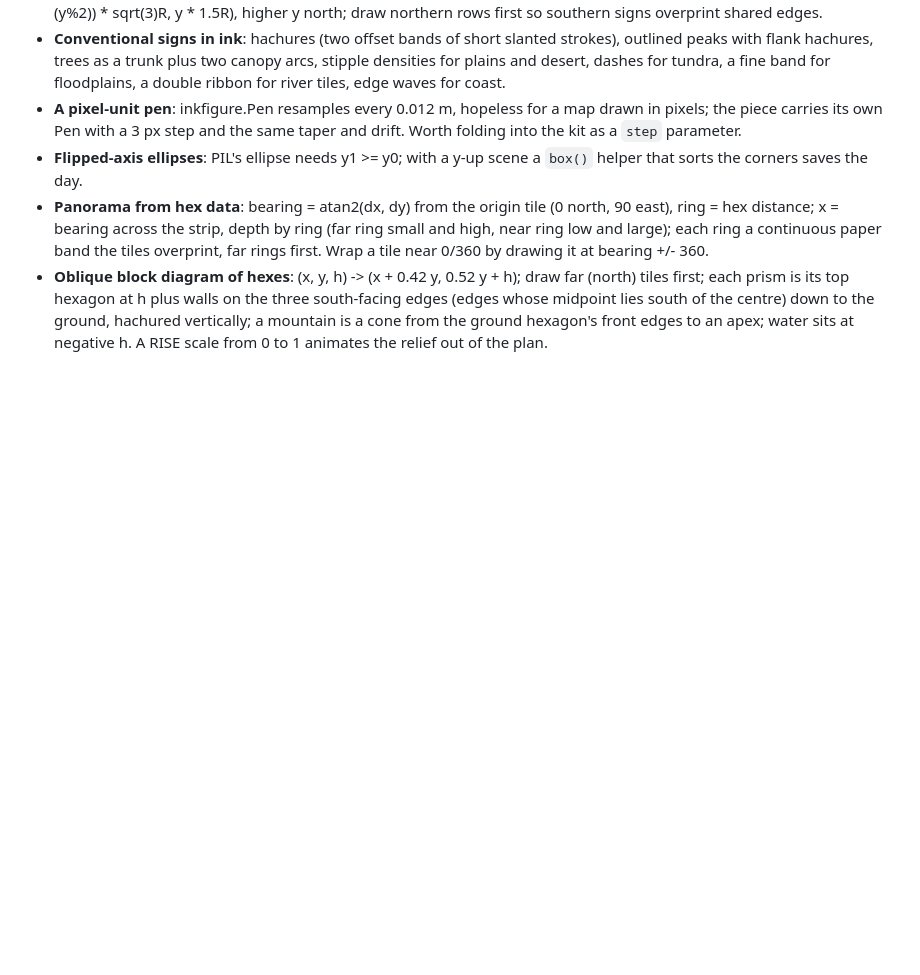
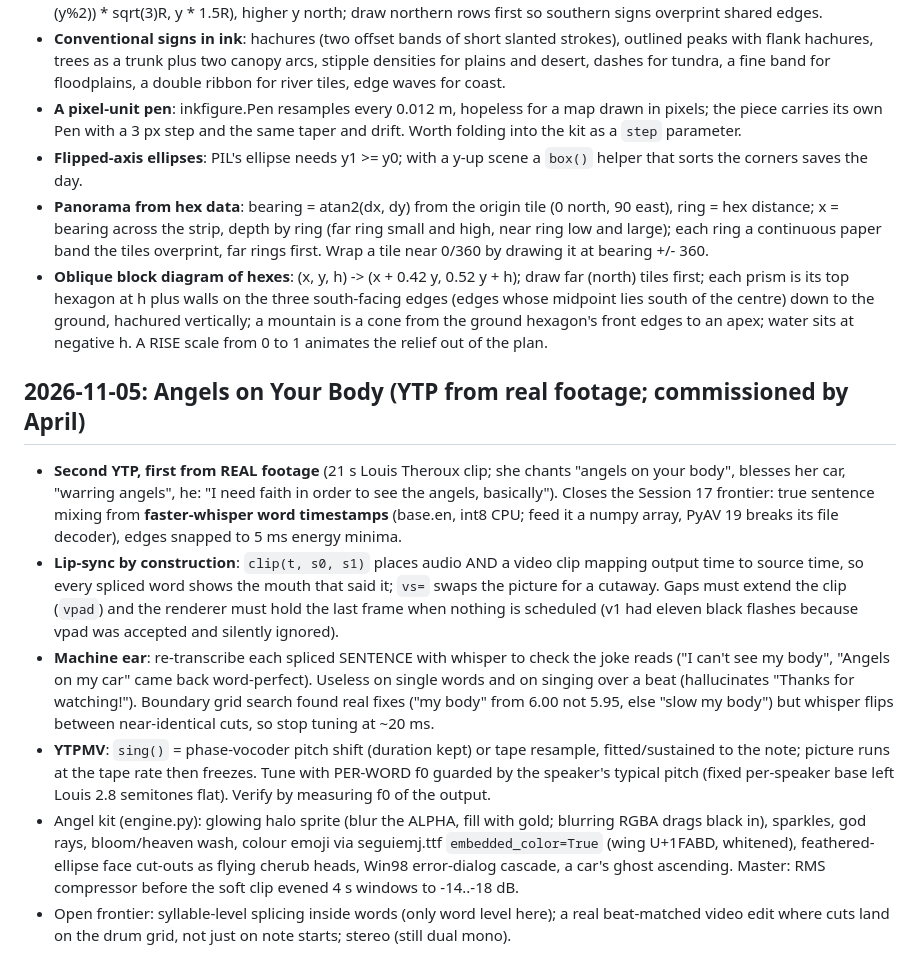
Before and after one commit to beckyconning/persistence-of-vision, a Markdown page: TECHNIQUES.md, the part around the change. Drawn GitHub-style; blank space fills up the shorter version.

Commit message:
Angels on Your Body: real-footage YTP, whisper sentence mixing, per-word YTPMV tuning
Co-Authored-By: Claude Opus 5.5 <noreply@anthropic.com>

```diff
--- a/TECHNIQUES.md
+++ b/TECHNIQUES.md
@@ -724,3 +724,26 @@ the coda marks.
   south of the centre) down to the ground, hachured vertically; a mountain is a cone from the ground
   hexagon's front edges to an apex; water sits at negative h. A RISE scale from 0 to 1 animates the
   relief out of the plan.
+
+## 2026-11-05: Angels on Your Body (YTP from real footage; commissioned by April)
+- **Second YTP, first from REAL footage** (21 s Louis Theroux clip; she chants "angels on your body", blesses
+  her car, "warring angels", he: "I need faith in order to see the angels, basically"). Closes the Session 17
+  frontier: true sentence mixing from **faster-whisper word timestamps** (base.en, int8 CPU; feed it a numpy
+  array, PyAV 19 breaks its file decoder), edges snapped to 5 ms energy minima.
+- **Lip-sync by construction**: `clip(t, s0, s1)` places audio AND a video clip mapping output time to source
+  time, so every spliced word shows the mouth that said it; `vs=` swaps the picture for a cutaway. Gaps must
+  extend the clip (`vpad`) and the renderer must hold the last frame when nothing is scheduled (v1 had eleven
+  black flashes because vpad was accepted and silently ignored).
+- **Machine ear**: re-transcribe each spliced SENTENCE with whisper to check the joke reads ("I can't see my
+  body", "Angels on my car" came back word-perfect). Useless on single words and on singing over a beat
+  (hallucinates "Thanks for watching!"). Boundary grid search found real fixes ("my body" from 6.00 not 5.95,
+  else "slow my body") but whisper flips between near-identical cuts, so stop tuning at ~20 ms.
+- **YTPMV**: `sing()` = phase-vocoder pitch shift (duration kept) or tape resample, fitted/sustained to the
+  note; picture runs at the tape rate then freezes. Tune with PER-WORD f0 guarded by the speaker's typical
+  pitch (fixed per-speaker base left Louis 2.8 semitones flat). Verify by measuring f0 of the output.
+- Angel kit (engine.py): glowing halo sprite (blur the ALPHA, fill with gold; blurring RGBA drags black in),
+  sparkles, god rays, bloom/heaven wash, colour emoji via seguiemj.ttf `embedded_color=True` (wing U+1FABD,
+  whitened), feathered-ellipse face cut-outs as flying cherub heads, Win98 error-dialog cascade, a car's
+  ghost ascending. Master: RMS compressor before the soft clip evened 4 s windows to -14..-18 dB.
+- Open frontier: syllable-level splicing inside words (only word level here); a real beat-matched video
+  edit where cuts land on the drum grid, not just on note starts; stereo (still dual mono).
```
